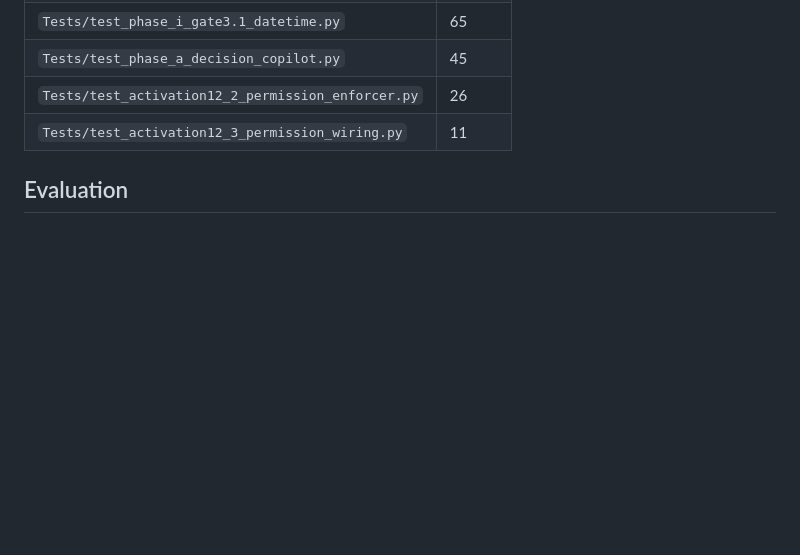
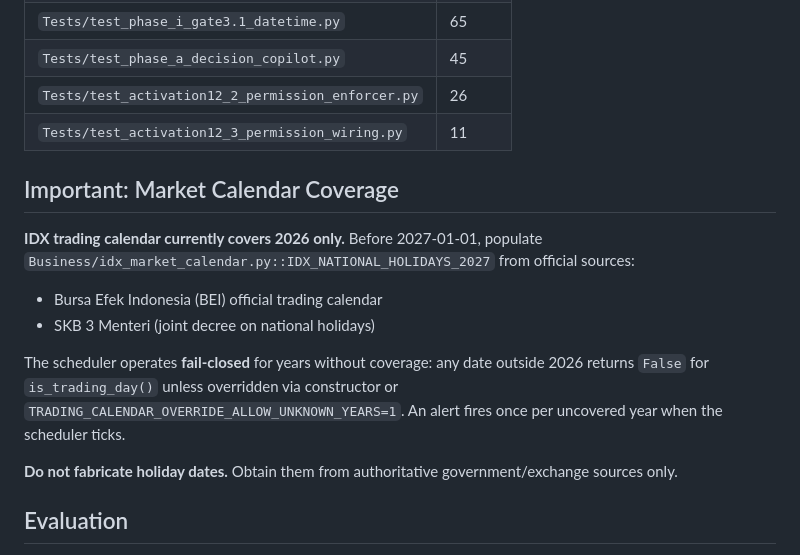
Before and after one commit to munaba/ai-investment-operating-system, a Markdown page: README.md, the part around the change. GitHub-like rendering; blank space fills up the shorter version.

Commit message:
doc(calendar): add 2027 holiday coverage warning (fail-closed, must be filled from BEI/SKB 3 Menteri before 2027-01-01)

```diff
--- a/README.md
+++ b/README.md
@@ -103,6 +103,17 @@ Standalone gate scripts (not collected by pytest, run each from the repo root wi
 | `Tests/test_activation12_2_permission_enforcer.py` | 26 |
 | `Tests/test_activation12_3_permission_wiring.py` | 11 |
 
+## Important: Market Calendar Coverage
+
+**IDX trading calendar currently covers 2026 only.** Before 2027-01-01, populate `Business/idx_market_calendar.py::IDX_NATIONAL_HOLIDAYS_2027` from official sources:
+
+- Bursa Efek Indonesia (BEI) official trading calendar
+- SKB 3 Menteri (joint decree on national holidays)
+
+The scheduler operates **fail-closed** for years without coverage: any date outside 2026 returns `False` for `is_trading_day()` unless overridden via constructor or `TRADING_CALENDAR_OVERRIDE_ALLOW_UNKNOWN_YEARS=1`. An alert fires once per uncovered year when the scheduler ticks.
+
+**Do not fabricate holiday dates.** Obtain them from authoritative government/exchange sources only.
+
 ## Evaluation
 
 The evaluation harness covers layers L1–L5; see `Evaluation/README.md`. Latest committed baseline (2026-10-04, `Evaluation/baseline.json`): L2 engine 4032/4032 passed (32 golden cases + 4000 property-based).
```
